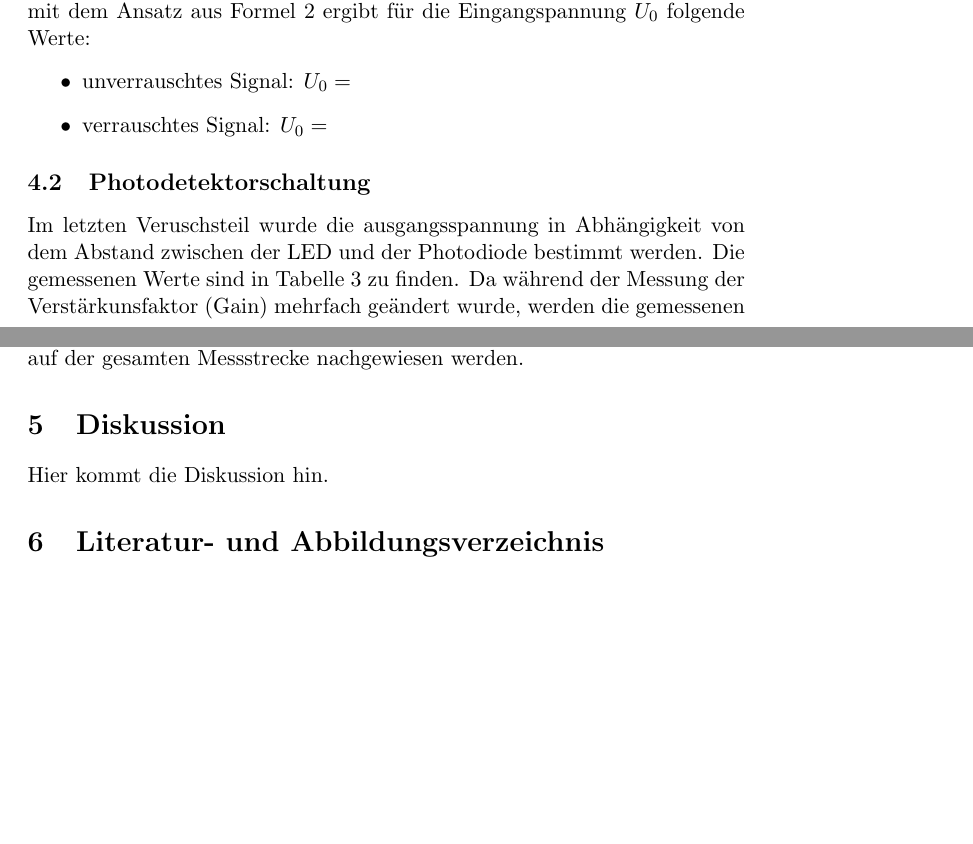
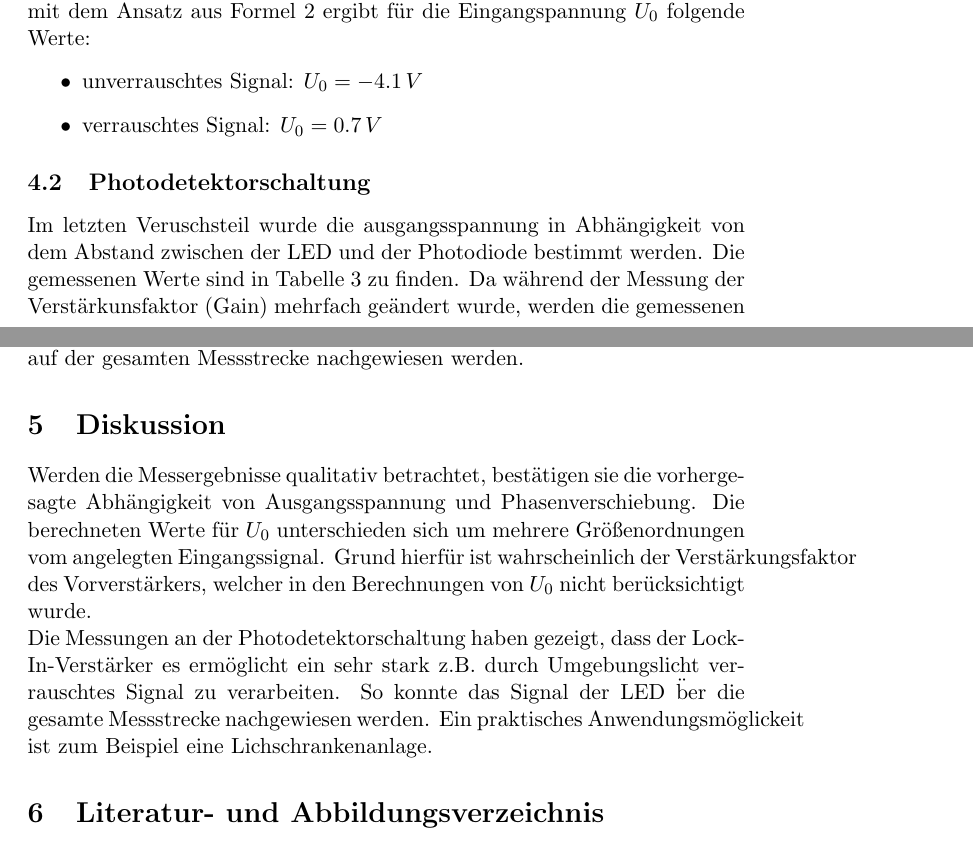
Before and after one commit to mbieker/V303, a LaTeX document (Protokoll303.tex): two parts of pages 5 and 6 of 16 before the commit and two parts of pages 5 and 6 of 17 after it, joined at a grey line, cut so that both start at the same text, the shorter picture padded with empty space. Compiled offline with pdfLaTeX.

Commit message:
Diskussion fertig

```diff
--- a/Protokoll303.tex
+++ b/Protokoll303.tex
@@ -79,8 +79,8 @@ U_{out} = \frac{U_{out}^*}{Gain}
 \end{equation}
 Die so bestimmmten Werte f\"ur $U_{out}$ werden gegen die Phasenverschiebung $\Delta \phi$ aufgetragen. Abbildung \ref{sinediag} zeigt den Zusammenhang f\"ur das unverrauschte Signal und Abbildung \ref{noisediag}. Eine nicht lineare Ausgleichrechnung mit dem Ansatz aus Formel 2 ergibt f\"ur die Eingangspannung $U_0$ folgende Werte:
 \begin{itemize}
-\item unverrauschtes Signal: $U_0=$
-\item verrauschtes Signal: $U_0=$
+\item unverrauschtes Signal: $U_0=-4.1\,V$
+\item verrauschtes Signal: $U_0=0.7\,V$
 \end{itemize}
 
 
@@ -98,7 +98,10 @@ Das Signal der LED konnte trotz der geringen Ausgangsspannung dennoch auf der ge
 
 
 \section{Diskussion}
-Hier kommt die Diskussion hin.
+Werden die Messergebnisse qualitativ betrachtet, best\"atigen sie die vorhergesagte Abh\"angigkeit von Ausgangsspannung und Phasenverschiebung. Die berechneten Werte f\"ur $U_0$ unterschieden sich um mehrere Gr\"o\ss enordnungen vom angelegten Eingangssignal. Grund hierf\"ur ist wahrscheinlich der Verst\"arkungsfaktor des Vorverst\"arkers, welcher in den Berechnungen von $U_0$ nicht ber\"ucksichtigt wurde.
+
+\noindent
+Die Messungen an der Photodetektorschaltung haben gezeigt, dass der Lock-In-Verst\"arker es erm\"oglicht ein sehr stark z.B. durch Umgebungslicht verrauschtes Signal zu verarbeiten. So konnte das Signal der LED \"ber die gesamte Messstrecke nachgewiesen werden. Ein praktisches Anwendungsm\"oglickeit ist zum Beispiel eine Lichschrankenanlage.
 \section{Literatur- und Abbildungsverzeichnis}
 Hier befindet sich das Literatur- und Abbildungsverzeichnis.
 
```
Also changed, not shown: Diagramme/diag1.png, Diagramme/diag2.png, Diagramme/diag3.png, 1 other file.
